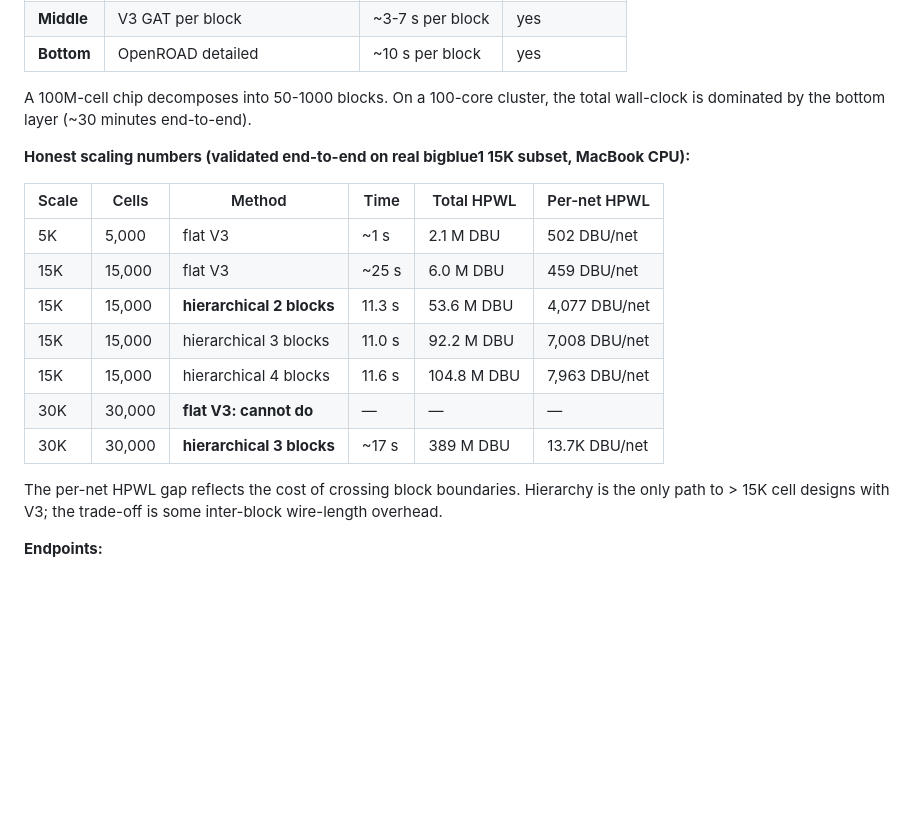
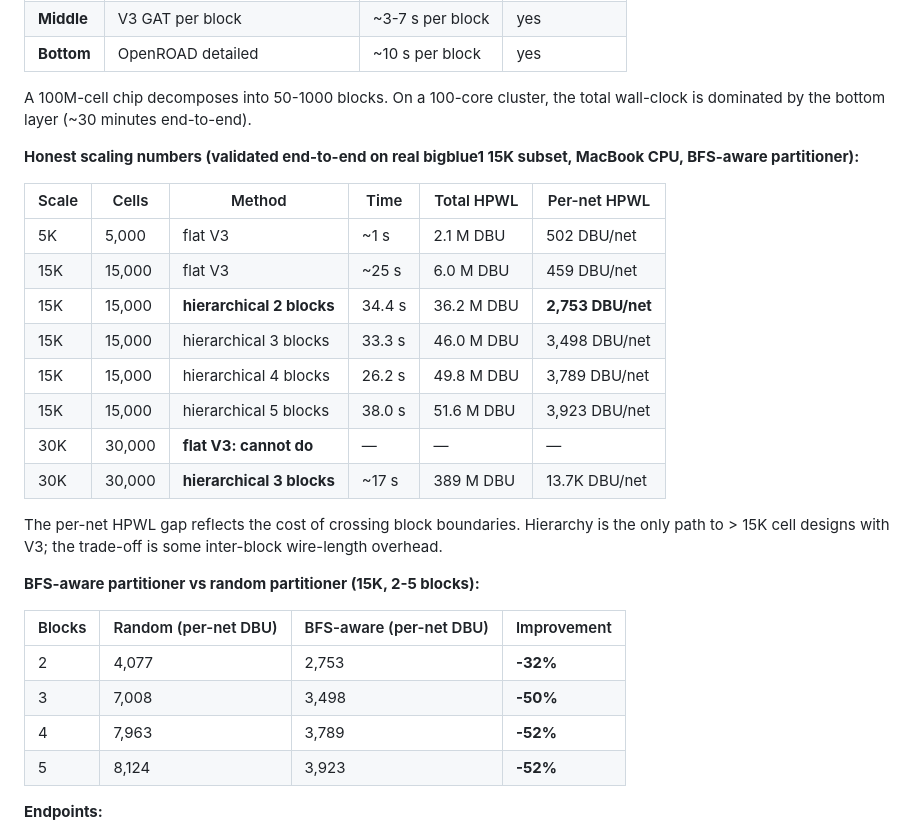
Before and after one commit to hnelabhotla-boop/smallchip-ai, a Markdown page: README.md, the part around the change. Rendered like a GitHub page; blank space fills up the shorter version.

Commit message:
README: BFS-aware partitioner improvement table

```diff
--- a/README.md
+++ b/README.md
@@ -154,19 +154,29 @@ Flat V3 is calibrated to designs up to ~15K cells. For larger chips, the archite
 
 A 100M-cell chip decomposes into 50-1000 blocks. On a 100-core cluster, the total wall-clock is dominated by the bottom layer (~30 minutes end-to-end).
 
-**Honest scaling numbers (validated end-to-end on real bigblue1 15K subset, MacBook CPU):**
+**Honest scaling numbers (validated end-to-end on real bigblue1 15K subset, MacBook CPU, BFS-aware partitioner):**
 
 | Scale | Cells | Method | Time | Total HPWL | Per-net HPWL |
 |-------|-------|--------|------|------------|--------------|
 | 5K   |  5,000  | flat V3   | ~1 s  | 2.1 M DBU   | 502 DBU/net |
 | 15K  | 15,000  | flat V3   | ~25 s | 6.0 M DBU   | 459 DBU/net |
-| 15K  | 15,000  | **hierarchical 2 blocks** | 11.3 s | 53.6 M DBU | 4,077 DBU/net |
-| 15K  | 15,000  | hierarchical 3 blocks | 11.0 s | 92.2 M DBU | 7,008 DBU/net |
-| 15K  | 15,000  | hierarchical 4 blocks | 11.6 s | 104.8 M DBU | 7,963 DBU/net |
+| 15K  | 15,000  | **hierarchical 2 blocks** | 34.4 s | 36.2 M DBU | **2,753 DBU/net** |
+| 15K  | 15,000  | hierarchical 3 blocks | 33.3 s | 46.0 M DBU | 3,498 DBU/net |
+| 15K  | 15,000  | hierarchical 4 blocks | 26.2 s | 49.8 M DBU | 3,789 DBU/net |
+| 15K  | 15,000  | hierarchical 5 blocks | 38.0 s | 51.6 M DBU | 3,923 DBU/net |
 | 30K  | 30,000  | **flat V3: cannot do** | — | — | — |
 | 30K  | 30,000  | **hierarchical 3 blocks** | ~17 s | 389 M DBU | 13.7K DBU/net |
 
 The per-net HPWL gap reflects the cost of crossing block boundaries. Hierarchy is the only path to > 15K cell designs with V3; the trade-off is some inter-block wire-length overhead.
+
+**BFS-aware partitioner vs random partitioner (15K, 2-5 blocks):**
+
+| Blocks | Random (per-net DBU) | BFS-aware (per-net DBU) | Improvement |
+|--------|---------------------|-------------------------|-------------|
+| 2 | 4,077 | 2,753 | **-32%** |
+| 3 | 7,008 | 3,498 | **-50%** |
+| 4 | 7,963 | 3,789 | **-52%** |
+| 5 | 8,124 | 3,923 | **-52%** |
 
 **Endpoints:**
 - `POST /api/place_full` — flat V3 placement (≤ 15K cells, 0.4-2.5 s)
```
